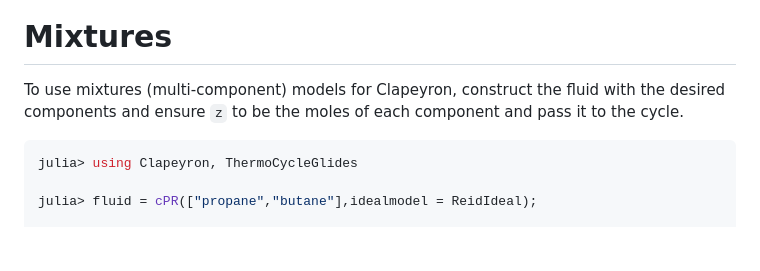
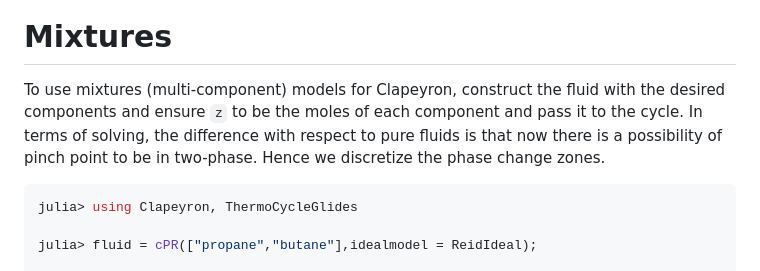
Before and after one commit to Sush1090/ThermoCycleGlides.jl, a Markdown page: docs/src/examples.md, the part around the change. Drawn GitHub-style; blank space fills up the shorter version.

````diff
--- a/docs/src/examples.md
+++ b/docs/src/examples.md
@@ -104,7 +104,7 @@ julia> η(orc_ihex,sol_ihex)
 
 
 # Mixtures
-To use mixtures (multi-component) models for Clapeyron, construct the fluid with the desired components and ensure `z` to be the moles of each component and pass it to the cycle.
+To use mixtures (multi-component) models for Clapeyron, construct the fluid with the desired components and ensure `z` to be the moles of each component and pass it to the cycle. In terms of solving, the difference with respect to pure fluids is that now there is a possibility of pinch point to be in two-phase. Hence we discretize the phase change zones.
 
 ```julia
 julia> using Clapeyron, ThermoCycleGlides
````
